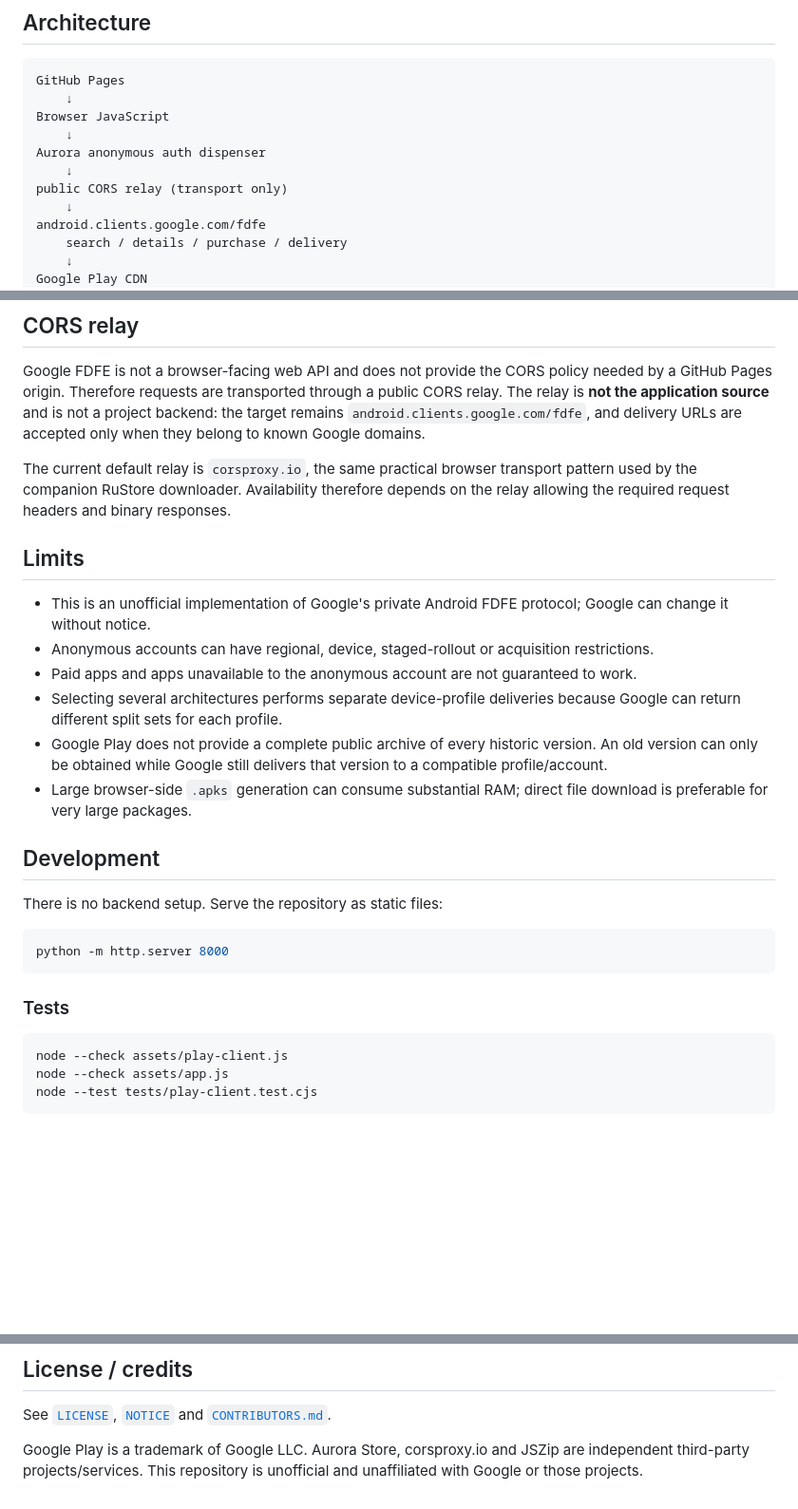
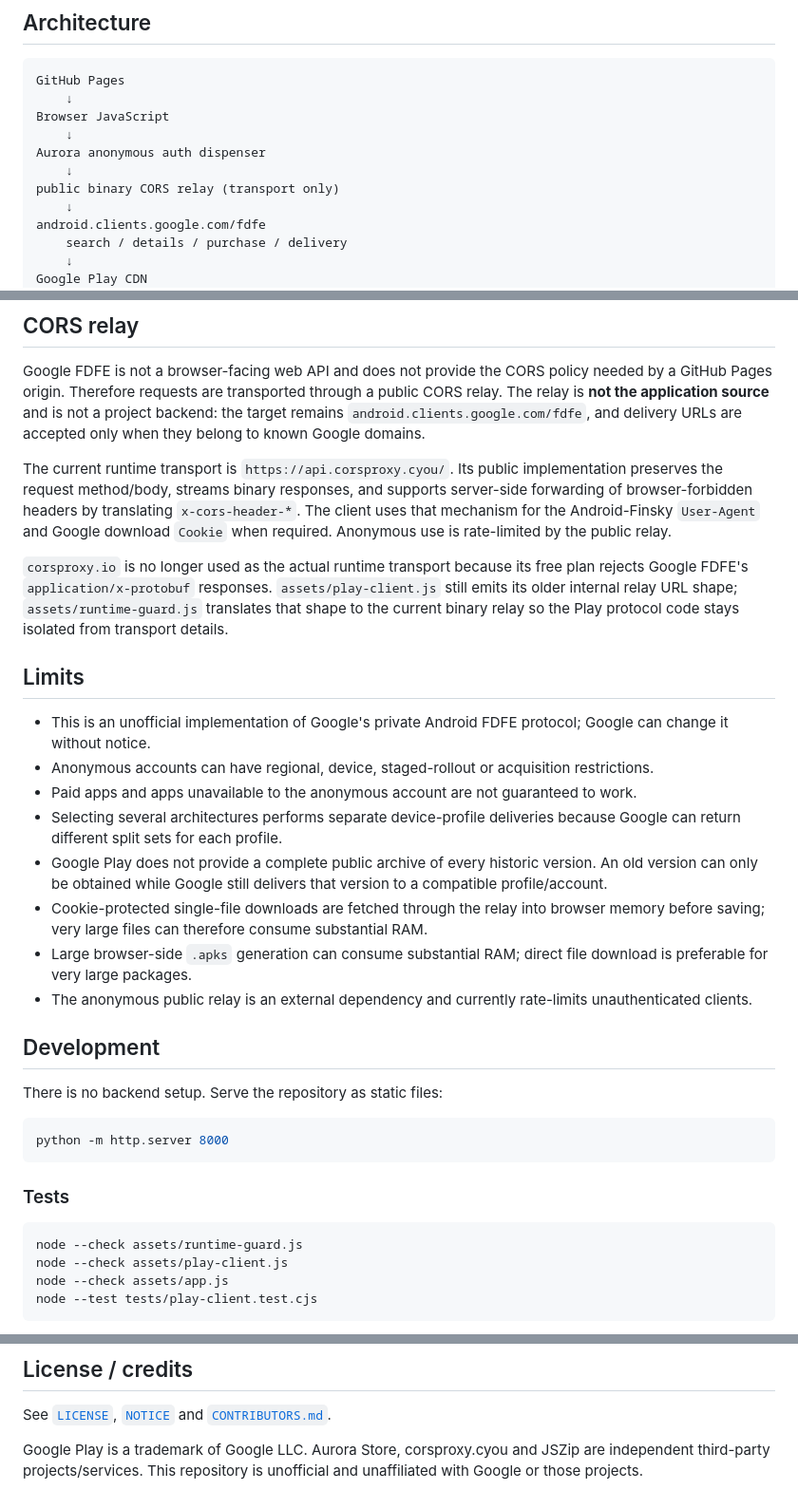
Before and after one commit to Basil-AS/google-play-downloader, a Markdown page: README.md, 3 parts joined by grey strips. Shown at 95% size. Drawn GitHub-style; blank space fills up the shorter version.

Commit message:
docs: document free binary relay transport
Co-authored-by: OpenAI ChatGPT <noreply@openai.com>

````diff
--- a/README.md
+++ b/README.md
@@ -15,7 +15,7 @@ Browser JavaScript
     ↓
 Aurora anonymous auth dispenser
     ↓
-public CORS relay (transport only)
+public binary CORS relay (transport only)
     ↓
 android.clients.google.com/fdfe
     search / details / purchase / delivery
@@ -54,7 +54,9 @@ The dispenser is an external public service and can rate-limit or become unavail
 
 Google FDFE is not a browser-facing web API and does not provide the CORS policy needed by a GitHub Pages origin. Therefore requests are transported through a public CORS relay. The relay is **not the application source** and is not a project backend: the target remains `android.clients.google.com/fdfe`, and delivery URLs are accepted only when they belong to known Google domains.
 
-The current default relay is `corsproxy.io`, the same practical browser transport pattern used by the companion RuStore downloader. Availability therefore depends on the relay allowing the required request headers and binary responses.
+The current runtime transport is `https://api.corsproxy.cyou/`. Its public implementation preserves the request method/body, streams binary responses, and supports server-side forwarding of browser-forbidden headers by translating `x-cors-header-*`. The client uses that mechanism for the Android-Finsky `User-Agent` and Google download `Cookie` when required. Anonymous use is rate-limited by the public relay.
+
+`corsproxy.io` is no longer used as the actual runtime transport because its free plan rejects Google FDFE's `application/x-protobuf` responses. `assets/play-client.js` still emits its older internal relay URL shape; `assets/runtime-guard.js` translates that shape to the current binary relay so the Play protocol code stays isolated from transport details.
 
 ## Limits
 
@@ -63,7 +65,9 @@ The current default relay is `corsproxy.io`, the same practical browser transpor
 - Paid apps and apps unavailable to the anonymous account are not guaranteed to work.
 - Selecting several architectures performs separate device-profile deliveries because Google can return different split sets for each profile.
 - Google Play does not provide a complete public archive of every historic version. An old version can only be obtained while Google still delivers that version to a compatible profile/account.
+- Cookie-protected single-file downloads are fetched through the relay into browser memory before saving; very large files can therefore consume substantial RAM.
 - Large browser-side `.apks` generation can consume substantial RAM; direct file download is preferable for very large packages.
+- The anonymous public relay is an external dependency and currently rate-limits unauthenticated clients.
 
 ## Development
 
@@ -76,6 +80,7 @@ python -m http.server 8000
 ### Tests
 
 ```bash
+node --check assets/runtime-guard.js
 node --check assets/play-client.js
 node --check assets/app.js
 node --test tests/play-client.test.cjs
@@ -100,4 +105,4 @@ This project operates no application server and keeps no project-side user datab
 
 See [`LICENSE`](LICENSE), [`NOTICE`](NOTICE) and [`CONTRIBUTORS.md`](CONTRIBUTORS.md).
 
-Google Play is a trademark of Google LLC. Aurora Store, corsproxy.io and JSZip are independent third-party projects/services. This repository is unofficial and unaffiliated with Google or those projects.
+Google Play is a trademark of Google LLC. Aurora Store, corsproxy.cyou and JSZip are independent third-party projects/services. This repository is unofficial and unaffiliated with Google or those projects.
````
